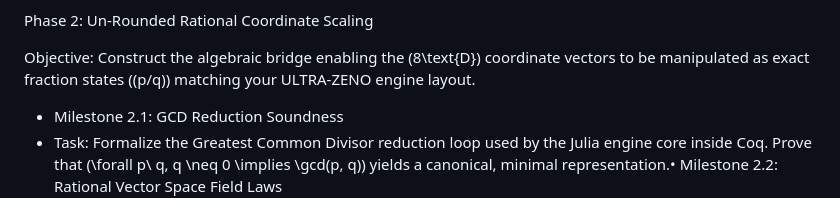
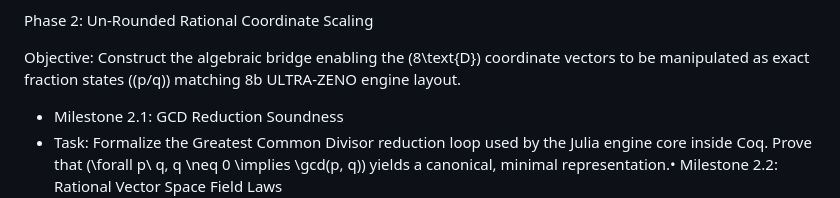
Before and after one commit to Borealiscodes/CoQ-Hallucination-Guard, a Markdown page: roadmaps/COQproofs.md, the part around the change. GitHub-like rendering.

Commit message:
Clarify objective for Phase 2 in COQproofs.md
Updated the objective description for Phase 2 to clarify the layout of the ULTRA-ZENO engine.

```diff
--- a/roadmaps/COQproofs.md
+++ b/roadmaps/COQproofs.md
@@ -25,7 +25,7 @@ Objective: Formally prove that the combination of \(D_{8}\) and spinor roots yie
 
 Phase 2: Un-Rounded Rational Coordinate Scaling
 
-Objective: Construct the algebraic bridge enabling the \(8\text{D}\) coordinate vectors to be manipulated as exact fraction states (\(p/q\)) matching your ULTRA-ZENO engine layout.
+Objective: Construct the algebraic bridge enabling the \(8\text{D}\) coordinate vectors to be manipulated as exact fraction states (\(p/q\)) matching 8b ULTRA-ZENO engine layout.
 * Milestone 2.1: GCD Reduction Soundness
 * Task: Formalize the Greatest Common Divisor reduction loop used by the Julia engine core inside Coq. Prove that \(\forall p\ q, q \neq 0 \implies \gcd(p, q)\) yields a canonical, minimal representation.• Milestone 2.2: Rational Vector Space Field Laws
   * Task: Define the 8-dimensional rational vector space \(\mathbb{Q}^{8}\) inside Coq using paired integers (Z * Z) without floating-point primitives. Prove commutativity, associativity, and distributive laws under exact cross-multiplication:
```
